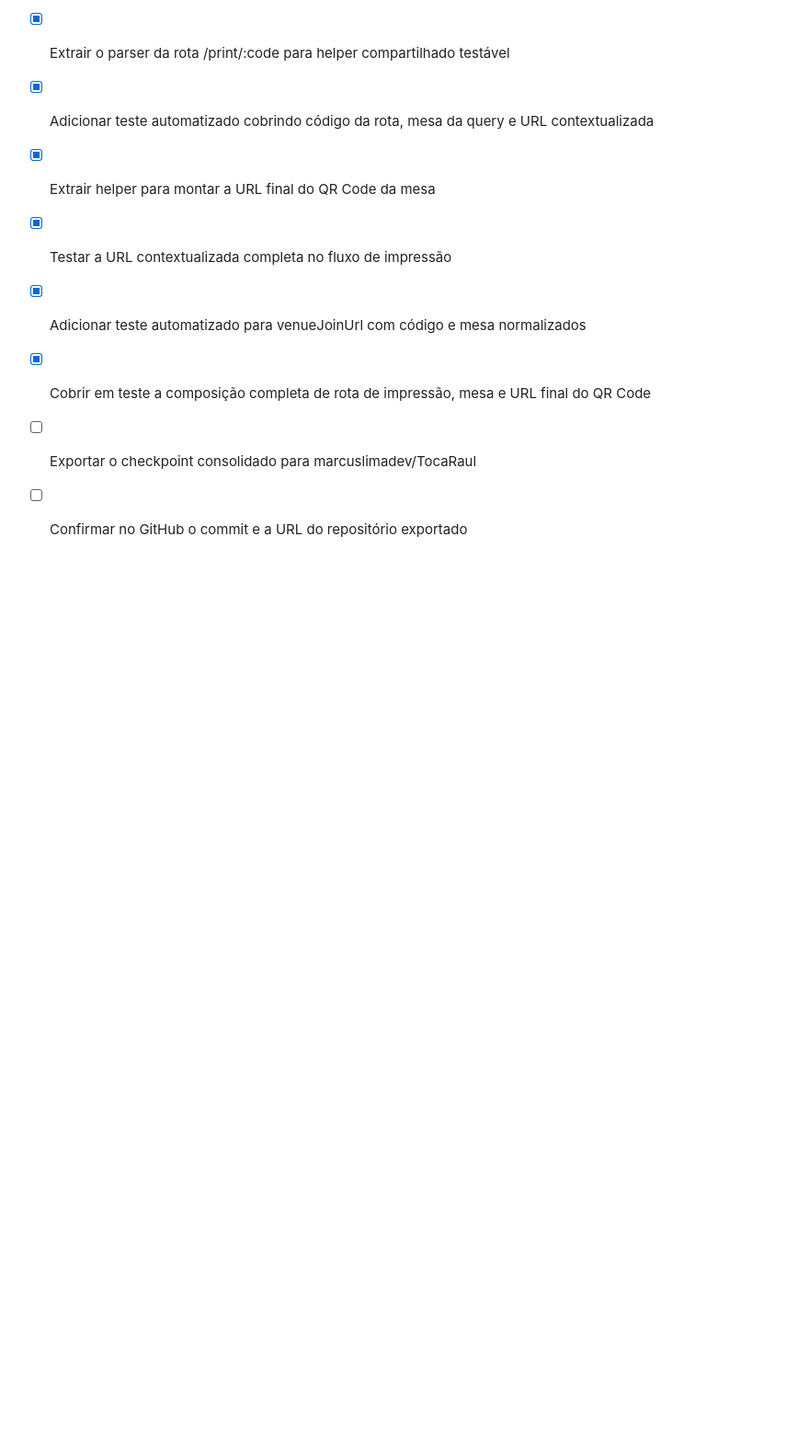
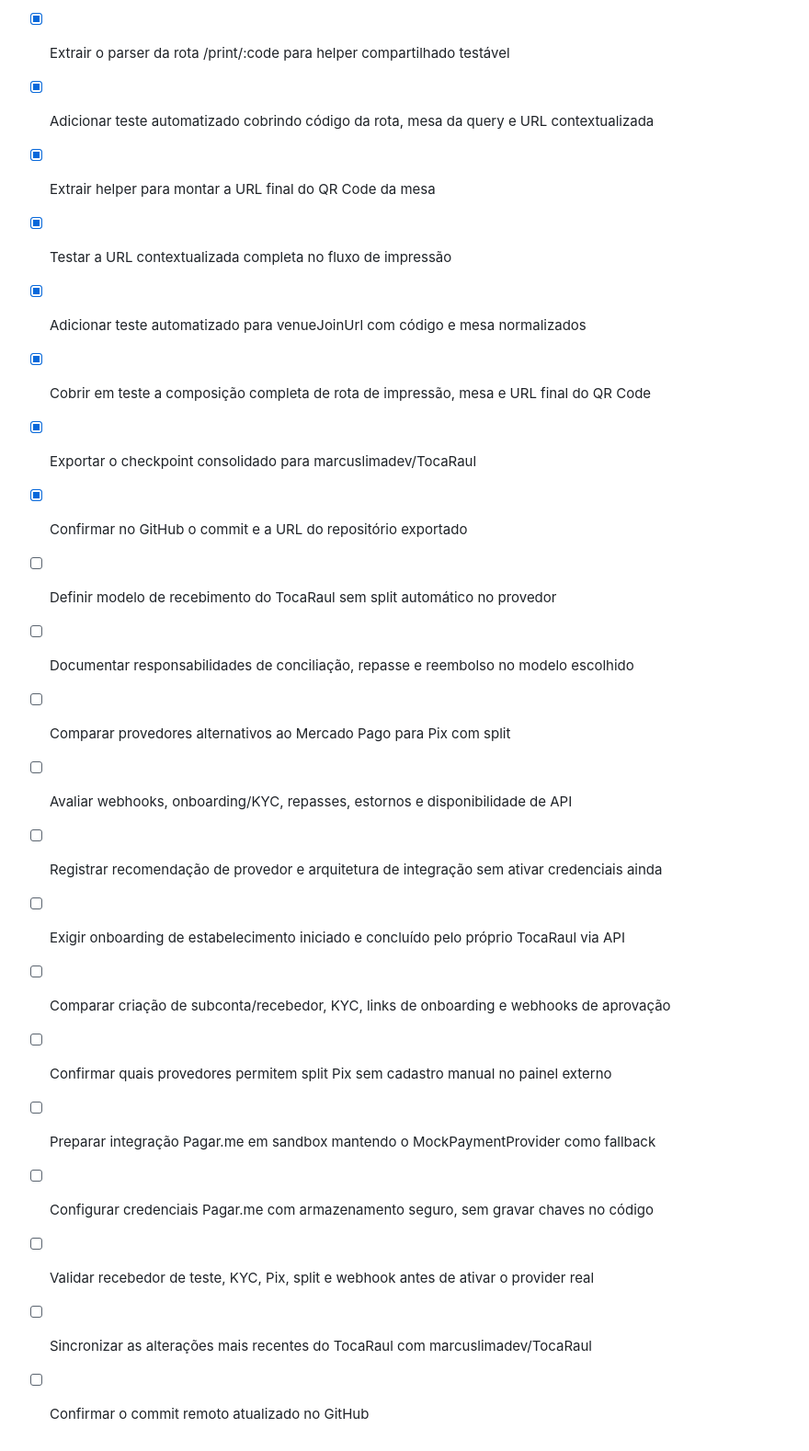
Before and after one commit to marcuslimadev/TocaRaul, a Markdown page: todo.md, the part around the change. Shown at 92% size. Drawn GitHub-style; blank space fills up the shorter version.

Commit message:
docs: add payment provider split research

```diff
--- a/todo.md
+++ b/todo.md
@@ -140,5 +140,23 @@
 - [x] Adicionar teste automatizado para venueJoinUrl com código e mesa normalizados
 - [x] Cobrir em teste a composição completa de rota de impressão, mesa e URL final do QR Code
 
-- [ ] Exportar o checkpoint consolidado para marcuslimadev/TocaRaul
-- [ ] Confirmar no GitHub o commit e a URL do repositório exportado
+- [x] Exportar o checkpoint consolidado para marcuslimadev/TocaRaul
+- [x] Confirmar no GitHub o commit e a URL do repositório exportado
+
+- [ ] Definir modelo de recebimento do TocaRaul sem split automático no provedor
+- [ ] Documentar responsabilidades de conciliação, repasse e reembolso no modelo escolhido
+
+- [ ] Comparar provedores alternativos ao Mercado Pago para Pix com split
+- [ ] Avaliar webhooks, onboarding/KYC, repasses, estornos e disponibilidade de API
+- [ ] Registrar recomendação de provedor e arquitetura de integração sem ativar credenciais ainda
+
+- [ ] Exigir onboarding de estabelecimento iniciado e concluído pelo próprio TocaRaul via API
+- [ ] Comparar criação de subconta/recebedor, KYC, links de onboarding e webhooks de aprovação
+- [ ] Confirmar quais provedores permitem split Pix sem cadastro manual no painel externo
+
+- [ ] Preparar integração Pagar.me em sandbox mantendo o MockPaymentProvider como fallback
+- [ ] Configurar credenciais Pagar.me com armazenamento seguro, sem gravar chaves no código
+- [ ] Validar recebedor de teste, KYC, Pix, split e webhook antes de ativar o provider real
+
+- [ ] Sincronizar as alterações mais recentes do TocaRaul com marcuslimadev/TocaRaul
+- [ ] Confirmar o commit remoto atualizado no GitHub
```
Also changed, not shown: docs/provider-split-research.md (added, +46 -0 lines).
